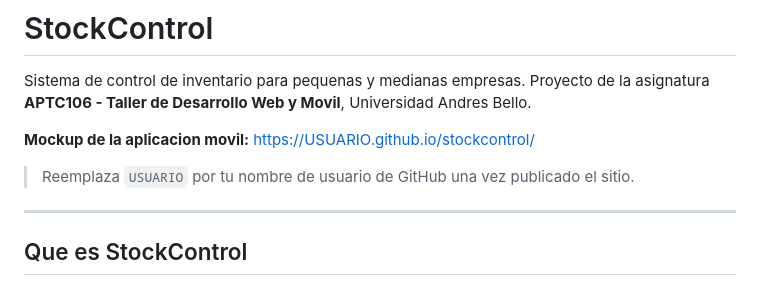
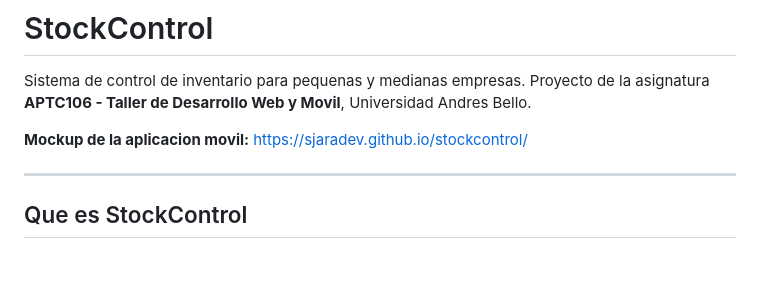
Before and after one commit to sjaradev/StockControl, a Markdown page: README.md, the part around the change. Drawn GitHub-style; blank space fills up the shorter version.

Commit message:
Fix mockup link in README.md
Updated the mockup link to reflect the correct GitHub username.

```diff
--- a/README.md
+++ b/README.md
@@ -4,9 +4,7 @@ Sistema de control de inventario para pequenas y medianas empresas.
 Proyecto de la asignatura **APTC106 - Taller de Desarrollo Web y Movil**,
 Universidad Andres Bello.
 
-**Mockup de la aplicacion movil:** https://USUARIO.github.io/stockcontrol/
-
-> Reemplaza `USUARIO` por tu nombre de usuario de GitHub una vez publicado el sitio.
+**Mockup de la aplicacion movil:** https://sjaradev.github.io/stockcontrol/
 
 ---
 
```
